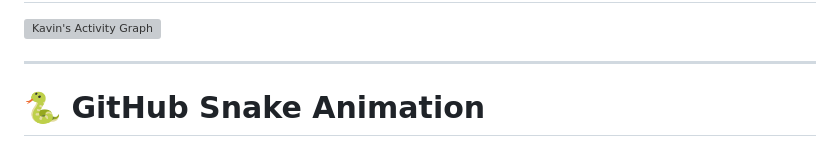
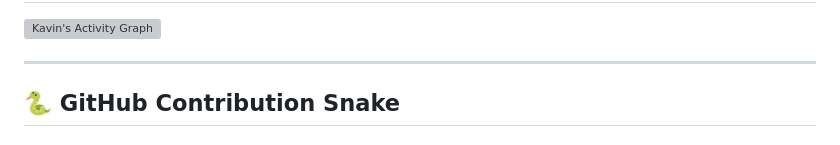
Before and after one commit to KavinKumar73-coder/KavinKumar73-coder, a Markdown page: README.md, the part around one of its changes. GitHub-like rendering; grey boxes are pictures that could not be loaded.

```diff
--- a/README.md
+++ b/README.md
@@ -218,5 +218,5 @@ A collection of my daily LeetCode practice solutions focused on improving:
 
 ---
 
-# 🐍 GitHub Snake Animation
+## 🐍 GitHub Contribution Snake
 
```
Also changed, not shown: other parts of README.md (+14 -2 lines).
